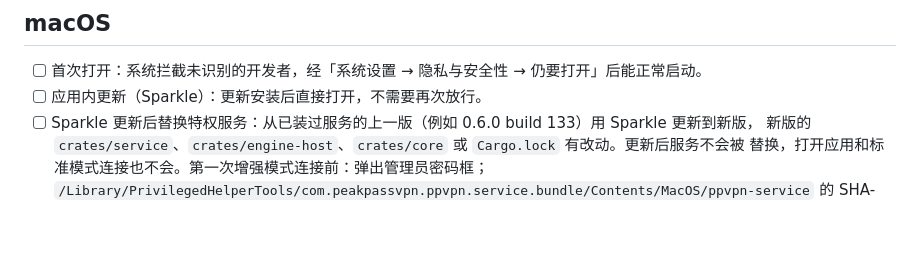
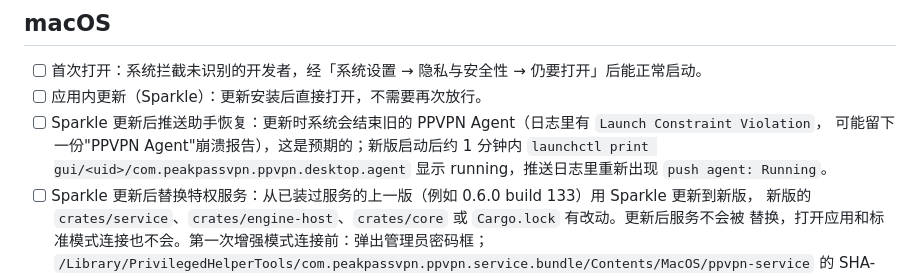
Before and after one commit to peakpassvpn/ppvpn-client, a Markdown page: docs/desktop/qa-checklist.md, the part around the change. Rendered like a GitHub page; blank space fills up the shorter version.

Commit message:
docs: after a macOS update push is down for about a minute (agent launch constraint)
Co-Authored-By: Claude Opus 5.5 <noreply@anthropic.com>

```diff
--- a/docs/desktop/qa-checklist.md
+++ b/docs/desktop/qa-checklist.md
@@ -34,6 +34,9 @@ TUN 或路由出问题、机器连不上时能自己恢复；确认还能登录
 
 - [ ] 首次打开：系统拦截未识别的开发者，经「系统设置 → 隐私与安全性 → 仍要打开」后能正常启动。
 - [ ] 应用内更新（Sparkle）：更新安装后直接打开，不需要再次放行。
+- [ ] Sparkle 更新后推送助手恢复：更新时系统会结束旧的 PPVPN Agent（日志里有 `Launch Constraint Violation`，
+      可能留下一份"PPVPN Agent"崩溃报告），这是预期的；新版启动后约 1 分钟内
+      `launchctl print gui/<uid>/com.peakpassvpn.ppvpn.desktop.agent` 显示 running，推送日志里重新出现 `push agent: Running`。
 - [ ] Sparkle 更新后替换特权服务：从已装过服务的上一版（例如 0.6.0 build 133）用 Sparkle 更新到新版，
       新版的 `crates/service`、`crates/engine-host`、`crates/core` 或 `Cargo.lock` 有改动。更新后服务不会被
       替换，打开应用和标准模式连接也不会。第一次增强模式连接前：弹出管理员密码框；
```
Also changed, not shown: docs/releases/0.6.1.md (+1 -0 lines).
